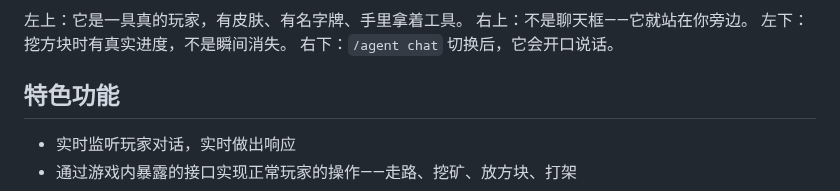
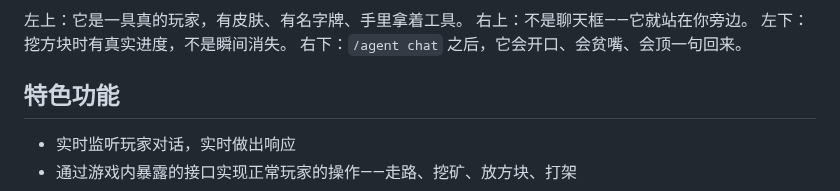
Before and after one commit to 1nsaneeee/agentinminecraft, a Markdown page: README.md, the part around one of its changes. Drawn GitHub-style.

```diff
--- a/README.md
+++ b/README.md
@@ -35,7 +35,7 @@
 左上：它是一具真的玩家，有皮肤、有名字牌、手里拿着工具。
 右上：不是聊天框——它就站在你旁边。
 左下：挖方块时有真实进度，不是瞬间消失。
-右下：`/agent chat` 切换后，它会开口说话。
+右下：`/agent chat` 之后，它会开口、会贫嘴、会顶一句回来。
 
 ## 特色功能
 
```
Also changed, not shown: other parts of README.md (+2 -2 lines), docs/curseforge/description.md (+2 -2 lines), assets/readme/screenshots/04-chat-mode.png (deleted), assets/readme/screenshots/04-chat.png (added).
